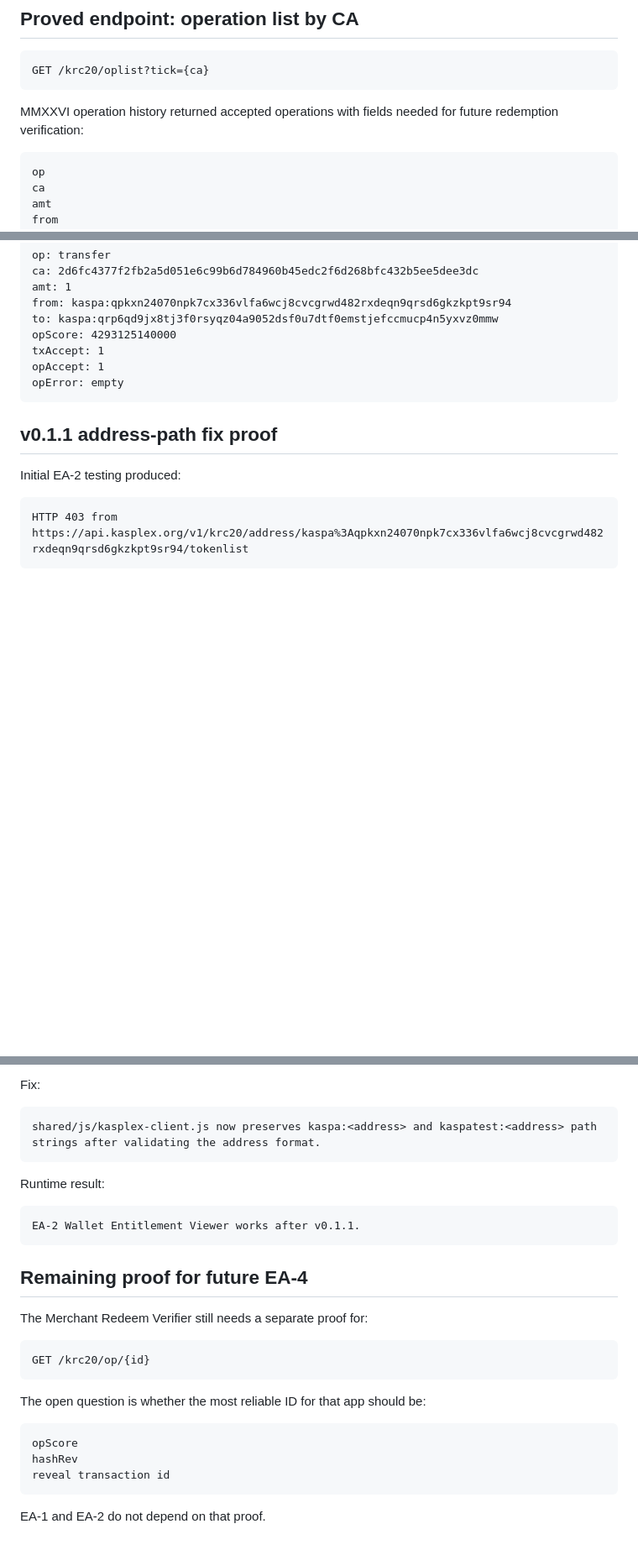
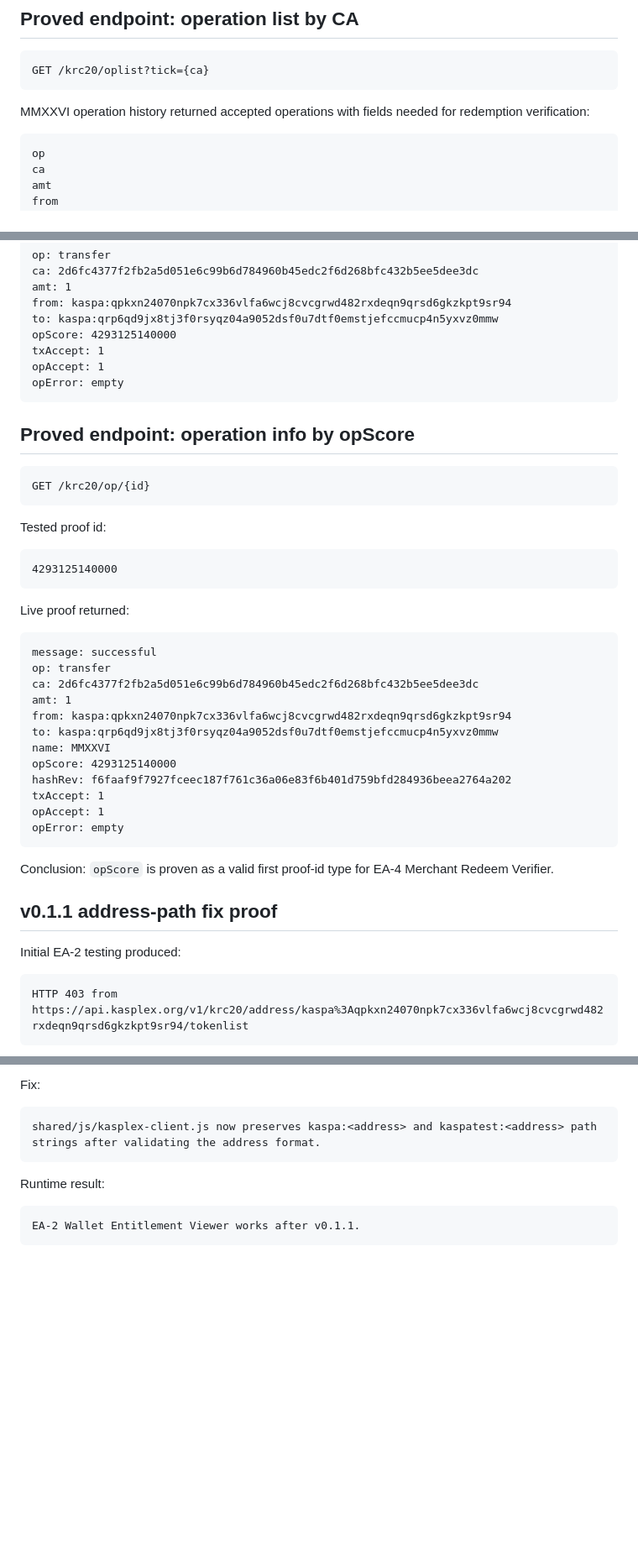
Before and after one commit to token-depot/token-depot-entitlement-apps, a Markdown page: docs/API_BEHAVIOR_PROOFS.md, 3 parts joined by grey strips. Shown at 84% size. GitHub-like rendering; blank space fills up the shorter version.

Commit message:
Document operation proof endpoint success

````diff
--- a/docs/API_BEHAVIOR_PROOFS.md
+++ b/docs/API_BEHAVIOR_PROOFS.md
@@ -144,7 +144,7 @@ Conclusion: explicit CA balance checks can distinguish "not held" without treati
 GET /krc20/oplist?tick={ca}
 ```
 
-MMXXVI operation history returned accepted operations with fields needed for future redemption verification:
+MMXXVI operation history returned accepted operations with fields needed for redemption verification:
 
 ```text
 op
@@ -174,6 +174,37 @@ opAccept: 1
 opError: empty
 ```
 
+## Proved endpoint: operation info by opScore
+
+```text
+GET /krc20/op/{id}
+```
+
+Tested proof id:
+
+```text
+4293125140000
+```
+
+Live proof returned:
+
+```text
+message: successful
+op: transfer
+ca: 2d6fc4377f2fb2a5d051e6c99b6d784960b45edc2f6d268bfc432b5ee5dee3dc
+amt: 1
+from: kaspa:qpkxn24070npk7cx336vlfa6wcj8cvcgrwd482rxdeqn9qrsd6gkzkpt9sr94
+to: kaspa:qrp6qd9jx8tj3f0rsyqz04a9052dsf0u7dtf0emstjefccmucp4n5yxvz0mmw
+name: MMXXVI
+opScore: 4293125140000
+hashRev: f6faaf9f7927fceec187f761c36a06e83f6b401d759bfd284936beea2764a202
+txAccept: 1
+opAccept: 1
+opError: empty
+```
+
+Conclusion: `opScore` is proven as a valid first proof-id type for EA-4 Merchant Redeem Verifier.
+
 ## v0.1.1 address-path fix proof
 
 Initial EA-2 testing produced:
@@ -199,21 +230,3 @@ Runtime result:
 ```text
 EA-2 Wallet Entitlement Viewer works after v0.1.1.
 ```
-
-## Remaining proof for future EA-4
-
-The Merchant Redeem Verifier still needs a separate proof for:
-
-```text
-GET /krc20/op/{id}
-```
-
-The open question is whether the most reliable ID for that app should be:
-
-```text
-opScore
-hashRev
-reveal transaction id
-```
-
-EA-1 and EA-2 do not depend on that proof.
````
